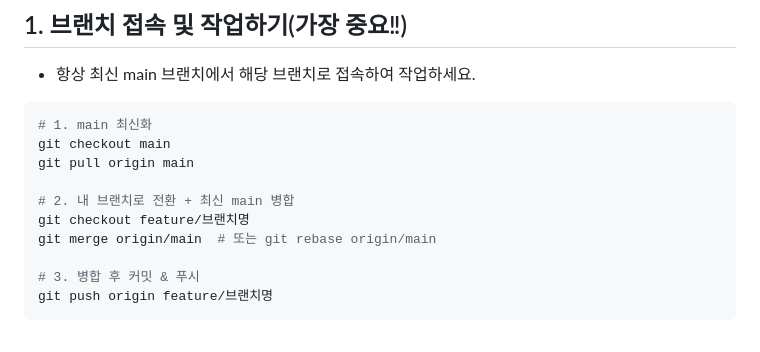
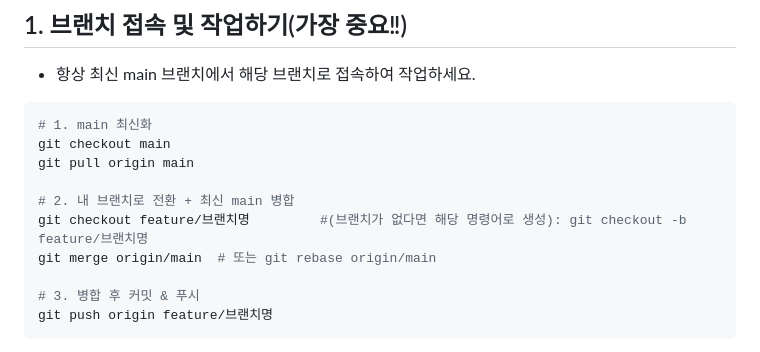
Before and after one commit to JuniorNaver/CalendarProject, a Markdown page: README.md, the part around the change. GitHub-like rendering.

```diff
--- a/README.md
+++ b/README.md
@@ -61,7 +61,7 @@ git checkout main
 git pull origin main
 
 # 2. 내 브랜치로 전환 + 최신 main 병합
-git checkout feature/브랜치명
+git checkout feature/브랜치명         #(브랜치가 없다면 해당 명령어로 생성): git checkout -b feature/브랜치명
 git merge origin/main  # 또는 git rebase origin/main
 
 # 3. 병합 후 커밋 & 푸시
```
